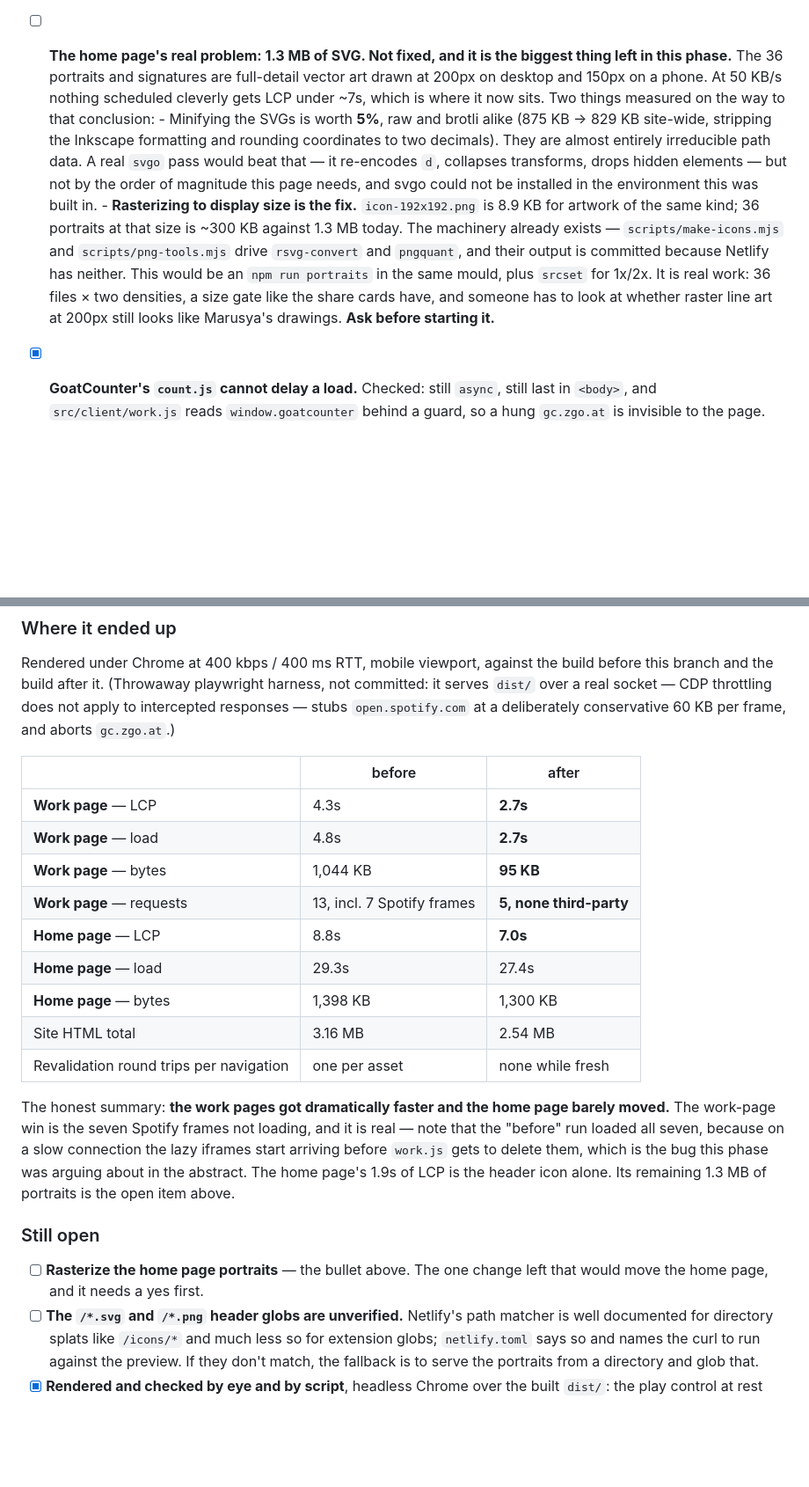
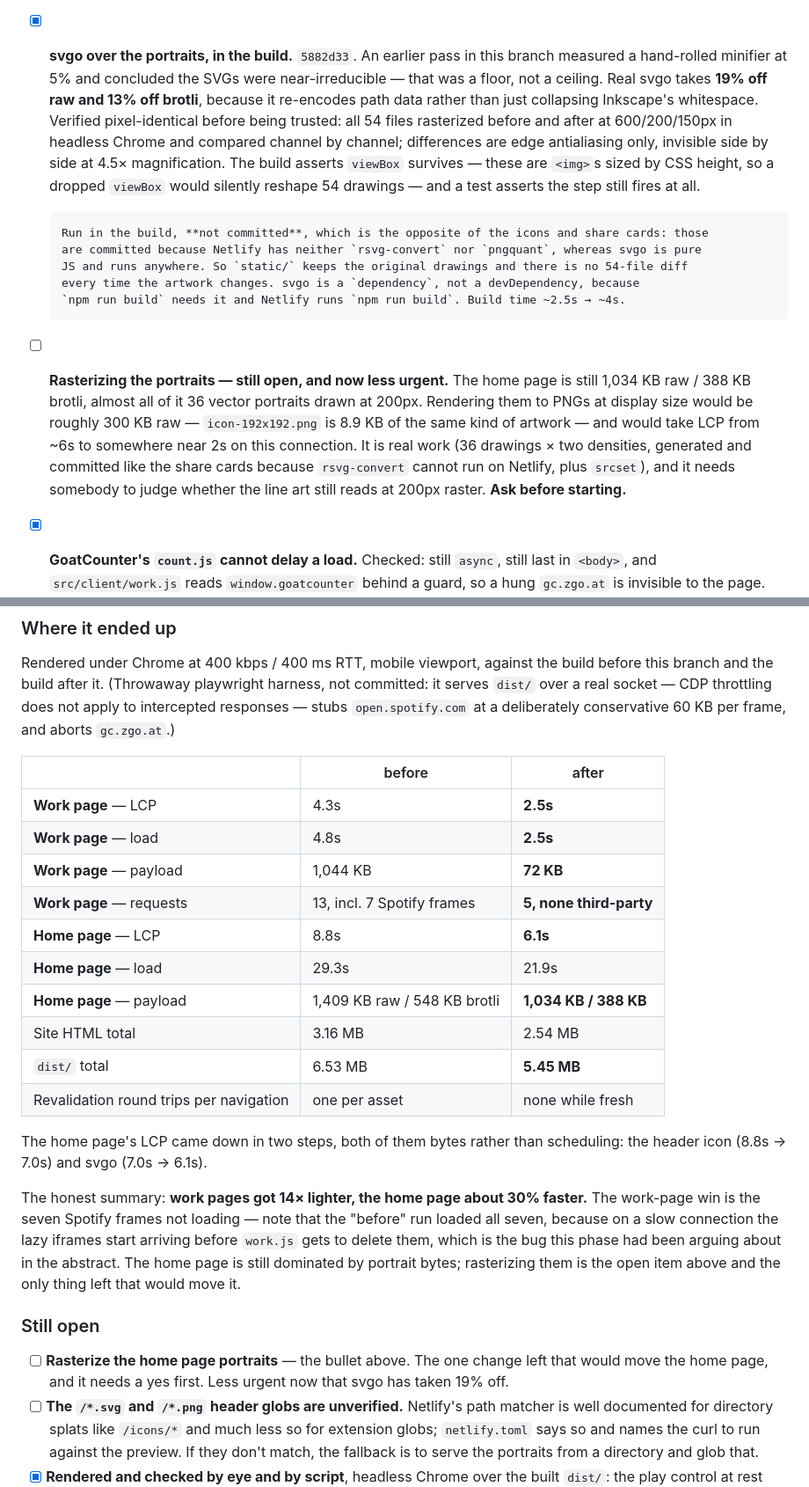
Before and after one commit to jsundram/quartet-chooser, a Markdown page: pwa.md, 2 parts joined by grey strips. Shown at 88% size. Rendered like a GitHub page; blank space fills up the shorter version.

Commit message:
pwa.md: svgo's real numbers, and what rasterizing would still buy
Co-Authored-By: Claude Opus 5 (1M context) <noreply@anthropic.com>

```diff
--- a/pwa.md
+++ b/pwa.md
@@ -552,22 +553,28 @@ Measured against `dist/` and against production headers, worst first:
       gone — the glyph is inline SVG. `tableMobile`/`tableBig` are now `tableRest`/`tablePlaying`:
       neither is about the device any more, only about whether a player is in the column.
       **This is also what makes work pages work offline, so Phase 5 depends on it.**
-- [ ] **The home page's real problem: 1.3 MB of SVG. Not fixed, and it is the biggest thing left
-      in this phase.** The 36 portraits and signatures are full-detail vector art drawn at 200px on
-      desktop and 150px on a phone. At 50 KB/s nothing scheduled cleverly gets LCP under ~7s,
-      which is where it now sits. Two things measured on the way to that conclusion:
-      - Minifying the SVGs is worth **5%**, raw and brotli alike (875 KB → 829 KB site-wide,
-        stripping the Inkscape formatting and rounding coordinates to two decimals). They are
-        almost entirely irreducible path data. A real `svgo` pass would beat that — it re-encodes
-        `d`, collapses transforms, drops hidden elements — but not by the order of magnitude this
-        page needs, and svgo could not be installed in the environment this was built in.
-      - **Rasterizing to display size is the fix.** `icon-192x192.png` is 8.9 KB for artwork of the
-        same kind; 36 portraits at that size is ~300 KB against 1.3 MB today. The machinery already
-        exists — `scripts/make-icons.mjs` and `scripts/png-tools.mjs` drive `rsvg-convert` and
-        `pngquant`, and their output is committed because Netlify has neither. This would be an
-        `npm run portraits` in the same mould, plus `srcset` for 1x/2x. It is real work: 36 files ×
-        two densities, a size gate like the share cards have, and someone has to look at whether
-        raster line art at 200px still looks like Marusya's drawings. **Ask before starting it.**
+- [x] **svgo over the portraits, in the build.** `5882d33`. An earlier pass in this branch measured
+      a hand-rolled minifier at 5% and concluded the SVGs were near-irreducible — that was a floor,
+      not a ceiling. Real svgo takes **19% off raw and 13% off brotli**, because it re-encodes path
+      data rather than just collapsing Inkscape's whitespace. Verified pixel-identical before being
+      trusted: all 54 files rasterized before and after at 600/200/150px in headless Chrome and
+      compared channel by channel; differences are edge antialiasing only, invisible side by side
+      at 4.5× magnification. The build asserts `viewBox` survives — these are `<img>`s sized by CSS
+      height, so a dropped `viewBox` would silently reshape 54 drawings — and a test asserts the
+      step still fires at all.
+
+      Run in the build, **not committed**, which is the opposite of the icons and share cards: those
+      are committed because Netlify has neither `rsvg-convert` nor `pngquant`, whereas svgo is pure
+      JS and runs anywhere. So `static/` keeps the original drawings and there is no 54-file diff
+      every time the artwork changes. svgo is a `dependency`, not a devDependency, because
+      `npm run build` needs it and Netlify runs `npm run build`. Build time ~2.5s → ~4s.
+- [ ] **Rasterizing the portraits — still open, and now less urgent.** The home page is still
+      1,034 KB raw / 388 KB brotli, almost all of it 36 vector portraits drawn at 200px. Rendering
+      them to PNGs at display size would be roughly 300 KB raw — `icon-192x192.png` is 8.9 KB of
+      the same kind of artwork — and would take LCP from ~6s to somewhere near 2s on this
+      connection. It is real work (36 drawings × two densities, generated and committed like the
+      share cards because `rsvg-convert` cannot run on Netlify, plus `srcset`), and it needs
+      somebody to judge whether the line art still reads at 200px raster. **Ask before starting.**
 - [x] **GoatCounter's `count.js` cannot delay a load.** Checked: still `async`, still last in
       `<body>`, and `src/client/work.js` reads `window.goatcounter` behind a guard, so a hung
       `gc.zgo.at` is invisible to the page.
@@ -581,26 +588,30 @@ a deliberately conservative 60 KB per frame, and aborts `gc.zgo.at`.)
 
 | | before | after |
 |---|---|---|
-| **Work page** — LCP | 4.3s | **2.7s** |
-| **Work page** — load | 4.8s | **2.7s** |
-| **Work page** — bytes | 1,044 KB | **95 KB** |
+| **Work page** — LCP | 4.3s | **2.5s** |
+| **Work page** — load | 4.8s | **2.5s** |
+| **Work page** — payload | 1,044 KB | **72 KB** |
 | **Work page** — requests | 13, incl. 7 Spotify frames | **5, none third-party** |
-| **Home page** — LCP | 8.8s | **7.0s** |
-| **Home page** — load | 29.3s | 27.4s |
-| **Home page** — bytes | 1,398 KB | 1,300 KB |
+| **Home page** — LCP | 8.8s | **6.1s** |
+| **Home page** — load | 29.3s | 21.9s |
+| **Home page** — payload | 1,409 KB raw / 548 KB brotli | **1,034 KB / 388 KB** |
 | Site HTML total | 3.16 MB | 2.54 MB |
+| `dist/` total | 6.53 MB | **5.45 MB** |
 | Revalidation round trips per navigation | one per asset | none while fresh |
 
-The honest summary: **the work pages got dramatically faster and the home page barely moved.** The
-work-page win is the seven Spotify frames not loading, and it is real — note that the "before" run
-loaded all seven, because on a slow connection the lazy iframes start arriving before `work.js` gets
-to delete them, which is the bug this phase was arguing about in the abstract. The home page's
-1.9s of LCP is the header icon alone. Its remaining 1.3 MB of portraits is the open item above.
+The home page's LCP came down in two steps, both of them bytes rather than scheduling: the header
+icon (8.8s → 7.0s) and svgo (7.0s → 6.1s).
+
+The honest summary: **work pages got 14× lighter, the home page about 30% faster.** The work-page
+win is the seven Spotify frames not loading — note that the "before" run loaded all seven, because
+on a slow connection the lazy iframes start arriving before `work.js` gets to delete them, which is
+the bug this phase had been arguing about in the abstract. The home page is still dominated by
+portrait bytes; rasterizing them is the open item above and the only thing left that would move it.
 
 ### Still open
 
 - [ ] **Rasterize the home page portraits** — the bullet above. The one change left that would move
-      the home page, and it needs a yes first.
+      the home page, and it needs a yes first. Less urgent now that svgo has taken 19% off.
 - [ ] **The `/*.svg` and `/*.png` header globs are unverified.** Netlify's path matcher is well
       documented for directory splats like `/icons/*` and much less so for extension globs;
       `netlify.toml` says so and names the curl to run against the preview. If they don't match, the
```
Also changed, not shown: other parts of pwa.md (+5 -4 lines).
